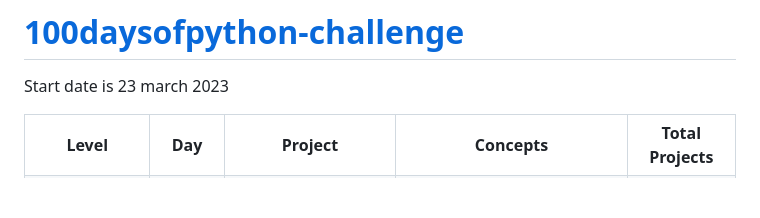
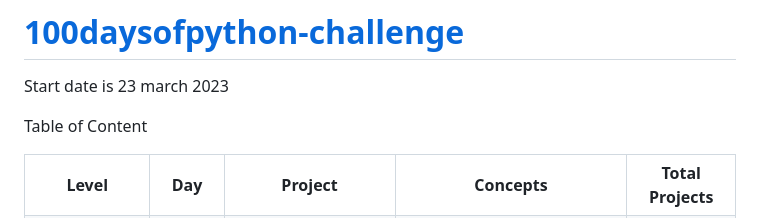
Before and after one commit to Rahullkumr/100daysofpython, a Markdown page: README.md, the part around one of its changes. Drawn GitHub-style; blank space fills up the shorter version.

```diff
--- a/README.md
+++ b/README.md
@@ -1,6 +1,7 @@
 # [100daysofpython-challenge ](https://github.com/Rahullkumr/100daysofpython-challenge)
 Start date is 23 march 2023
 
+Table of Content
 <!DOCTYPE html>
 <html>
 <head>
```
Also changed, not shown: other parts of README.md (+6 -3 lines).
